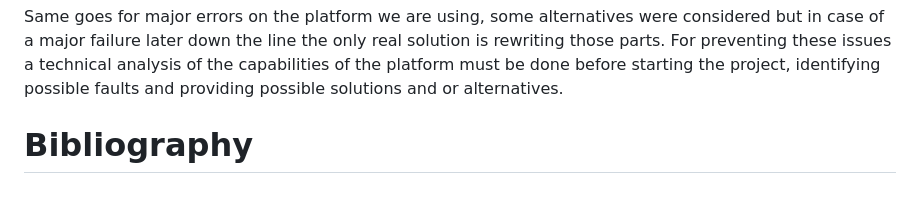
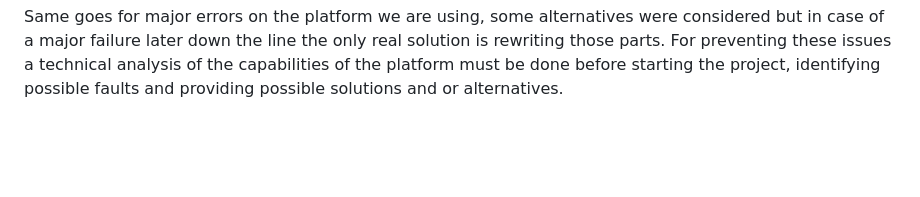
Before and after one commit to AlvarBer/Persimmon, a Markdown page: docs/risk_analysis.md, the part around the change. Rendered like a GitHub page; blank space fills up the shorter version.

```diff
--- a/docs/risk_analysis.md
+++ b/docs/risk_analysis.md
@@ -51,7 +51,3 @@ solution is rewriting those parts. For preventing these issues a technical
 analysis of the capabilities of the platform must be done before starting the
 project, identifying possible faults and providing possible solutions and or
 alternatives.
-
-
-Bibliography
-============
```
Also changed, not shown: docs/implementation.md (added, +9 -0 lines), docs/postmortem.md (added, +5 -0 lines), docs/graphs/early_interface.png (added), docs/graphs/filechooser.png (added), 2 other files.
